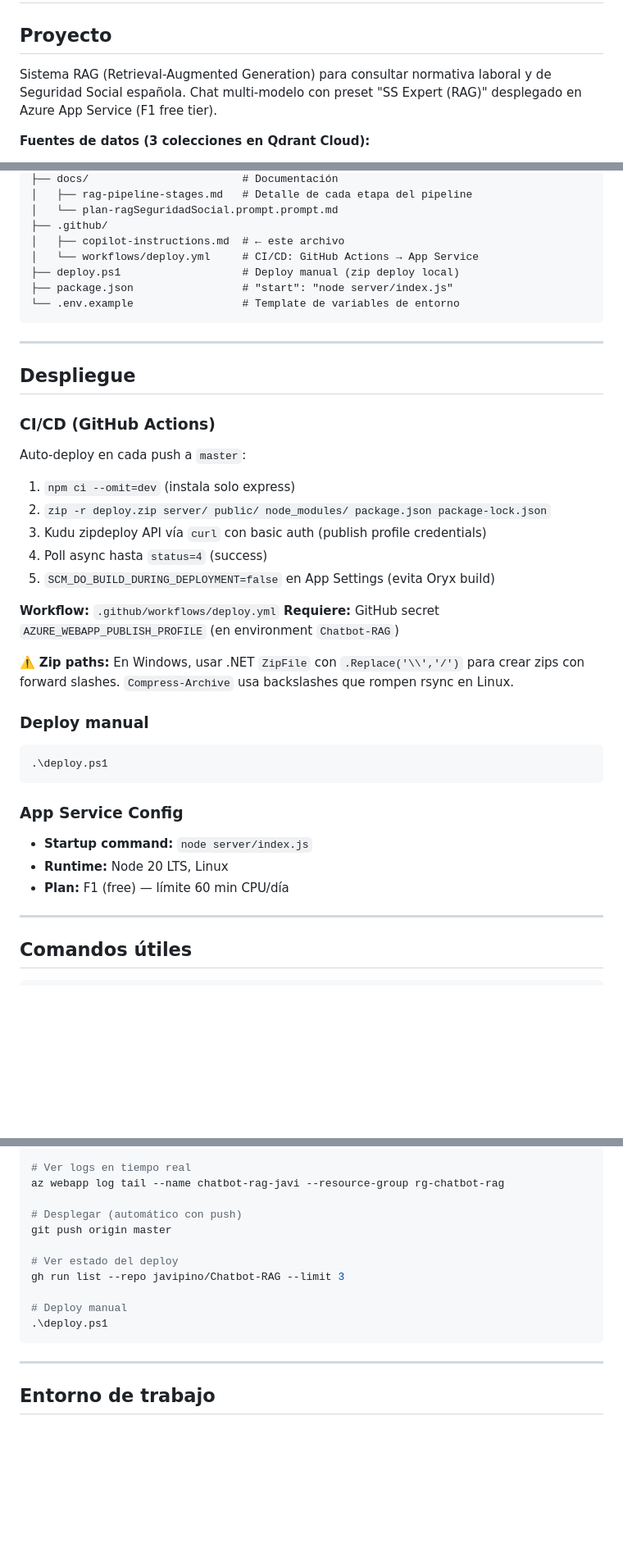
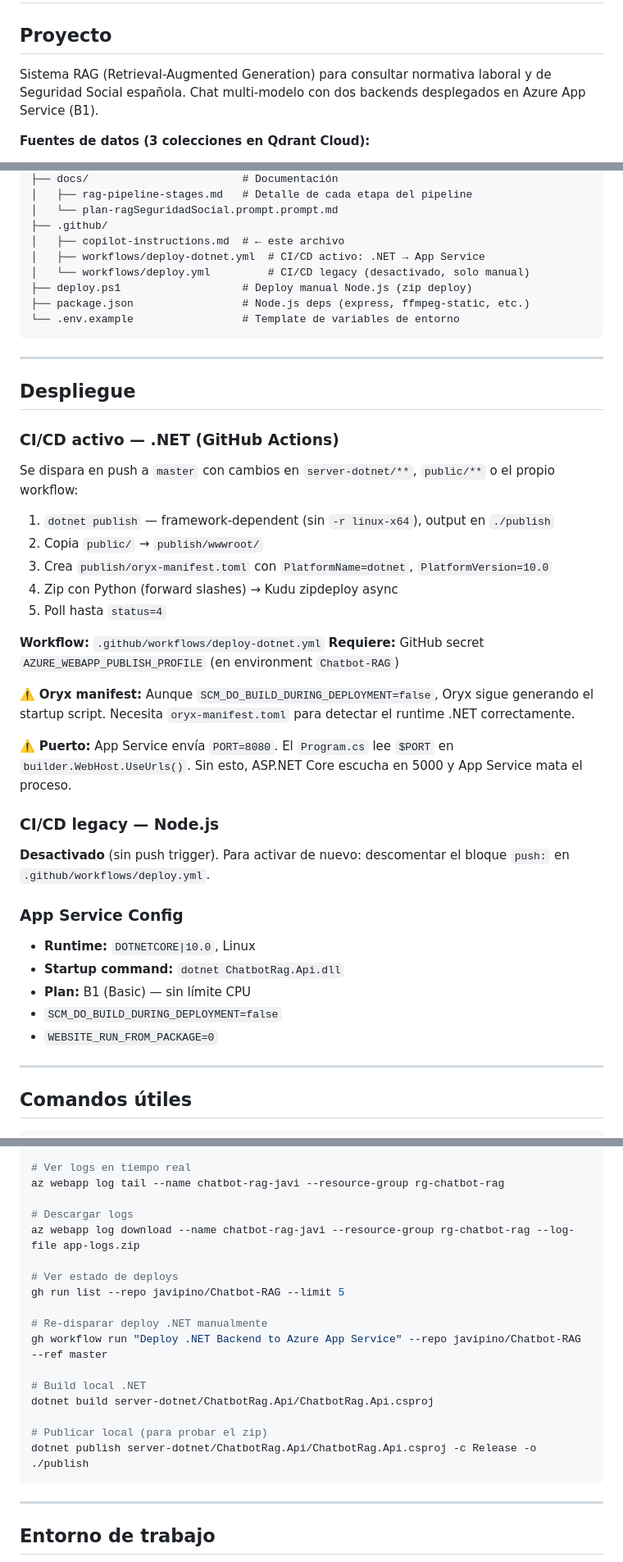
Before and after one commit to javipino/Chatbot-RAG, a Markdown page: .github/copilot-instructions.md, 3 parts joined by grey strips. Shown at 82% size. Drawn GitHub-style; blank space fills up the shorter version.

````diff
--- a/.github/copilot-instructions.md
+++ b/.github/copilot-instructions.md
@@ -2,7 +2,7 @@
 
 ## Proyecto
 
-Sistema RAG (Retrieval-Augmented Generation) para consultar normativa laboral y de Seguridad Social española. Chat multi-modelo con preset "SS Expert (RAG)" desplegado en Azure App Service (F1 free tier).
+Sistema RAG (Retrieval-Augmented Generation) para consultar normativa laboral y de Seguridad Social española. Chat multi-modelo con dos backends desplegados en Azure App Service (B1).
 
 **Fuentes de datos (3 colecciones en Qdrant Cloud):**
 1. **Normativa** — BOE "Código Laboral y de la Seguridad Social" (5,648 chunks enriquecidos)
@@ -151,9 +217,10 @@ Todas las etapas emiten logs con tag `[STAGE]` para diagnóstico:
 │   └── plan-ragSeguridadSocial.prompt.prompt.md
 ├── .github/
 │   ├── copilot-instructions.md  # ← este archivo
-│   └── workflows/deploy.yml     # CI/CD: GitHub Actions → App Service
-├── deploy.ps1                   # Deploy manual (zip deploy local)
-├── package.json                 # "start": "node server/index.js"
+│   ├── workflows/deploy-dotnet.yml  # CI/CD activo: .NET → App Service
+│   └── workflows/deploy.yml         # CI/CD legacy (desactivado, solo manual)
+├── deploy.ps1                   # Deploy manual Node.js (zip deploy)
+├── package.json                 # Node.js deps (express, ffmpeg-static, etc.)
 └── .env.example                 # Template de variables de entorno
 ```
 
@@ -161,29 +228,30 @@ Todas las etapas emiten logs con tag `[STAGE]` para diagnóstico:
 
 ## Despliegue
 
-### CI/CD (GitHub Actions)
-Auto-deploy en cada push a `master`:
-1. `npm ci --omit=dev` (instala solo express)
-2. `zip -r deploy.zip server/ public/ node_modules/ package.json package-lock.json`
-3. Kudu zipdeploy API vía `curl` con basic auth (publish profile credentials)
-4. Poll async hasta `status=4` (success)
-5. `SCM_DO_BUILD_DURING_DEPLOYMENT=false` en App Settings (evita Oryx build)
+### CI/CD activo — .NET (GitHub Actions)
+Se dispara en push a `master` con cambios en `server-dotnet/**`, `public/**` o el propio workflow:
+1. `dotnet publish` — framework-dependent (sin `-r linux-x64`), output en `./publish`
+2. Copia `public/` → `publish/wwwroot/`
+3. Crea `publish/oryx-manifest.toml` con `PlatformName=dotnet`, `PlatformVersion=10.0`
+4. Zip con Python (forward slashes) → Kudu zipdeploy async
+5. Poll hasta `status=4`
 
-**Workflow:** `.github/workflows/deploy.yml`
+**Workflow:** `.github/workflows/deploy-dotnet.yml`
 **Requiere:** GitHub secret `AZURE_WEBAPP_PUBLISH_PROFILE` (en environment `Chatbot-RAG`)
 
-⚠️ **Zip paths:** En Windows, usar .NET `ZipFile` con `.Replace('\\','/')` para crear
-zips con forward slashes. `Compress-Archive` usa backslashes que rompen rsync en Linux.
+⚠️ **Oryx manifest:** Aunque `SCM_DO_BUILD_DURING_DEPLOYMENT=false`, Oryx sigue generando el startup script. Necesita `oryx-manifest.toml` para detectar el runtime .NET correctamente.
 
-### Deploy manual
-```powershell
-.\deploy.ps1
-```
+⚠️ **Puerto:** App Service envía `PORT=8080`. El `Program.cs` lee `$PORT` en `builder.WebHost.UseUrls()`. Sin esto, ASP.NET Core escucha en 5000 y App Service mata el proceso.
+
+### CI/CD legacy — Node.js
+**Desactivado** (sin push trigger). Para activar de nuevo: descomentar el bloque `push:` en `.github/workflows/deploy.yml`.
 
 ### App Service Config
-- **Startup command:** `node server/index.js`
-- **Runtime:** Node 20 LTS, Linux
-- **Plan:** F1 (free) — límite 60 min CPU/día
+- **Runtime:** `DOTNETCORE|10.0`, Linux
+- **Startup command:** `dotnet ChatbotRag.Api.dll`
+- **Plan:** B1 (Basic) — sin límite CPU
+- `SCM_DO_BUILD_DURING_DEPLOYMENT=false`
+- `WEBSITE_RUN_FROM_PACKAGE=0`
 
 ---
 
@@ -202,14 +270,20 @@ az webapp config appsettings set --name chatbot-rag-javi --resource-group rg-cha
 # Ver logs en tiempo real
 az webapp log tail --name chatbot-rag-javi --resource-group rg-chatbot-rag
 
-# Desplegar (automático con push)
-git push origin master
+# Descargar logs
+az webapp log download --name chatbot-rag-javi --resource-group rg-chatbot-rag --log-file app-logs.zip
 
-# Ver estado del deploy
-gh run list --repo javipino/Chatbot-RAG --limit 3
+# Ver estado de deploys
+gh run list --repo javipino/Chatbot-RAG --limit 5
 
-# Deploy manual
-.\deploy.ps1
+# Re-disparar deploy .NET manualmente
+gh workflow run "Deploy .NET Backend to Azure App Service" --repo javipino/Chatbot-RAG --ref master
+
+# Build local .NET
+dotnet build server-dotnet/ChatbotRag.Api/ChatbotRag.Api.csproj
+
+# Publicar local (para probar el zip)
+dotnet publish server-dotnet/ChatbotRag.Api/ChatbotRag.Api.csproj -c Release -o ./publish
 ```
 
 ---
````
Also changed, not shown: other parts of .github/copilot-instructions.md (+111 -43 lines), docs/rag-pipeline-stages.md (+3 -3 lines).
